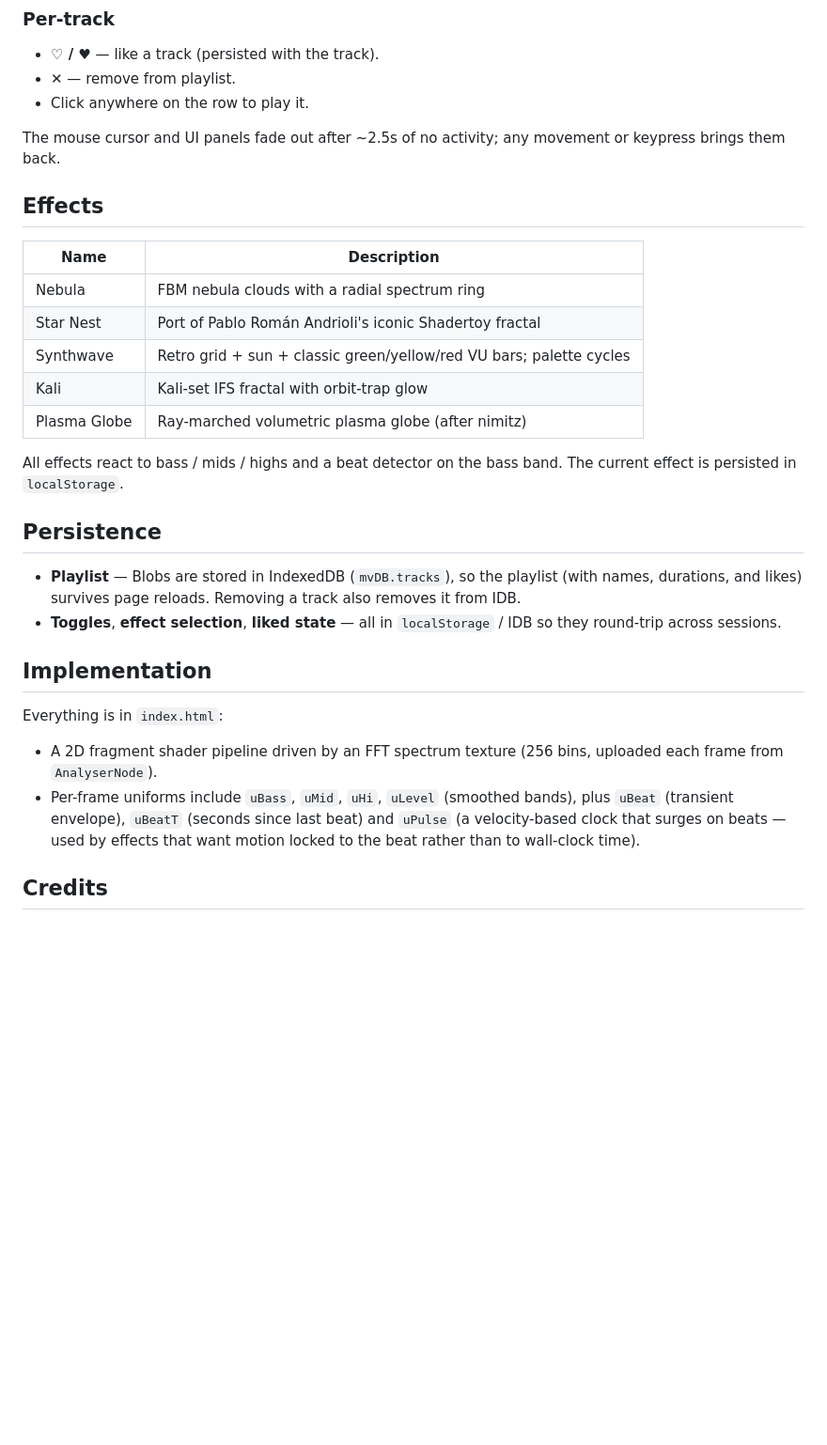
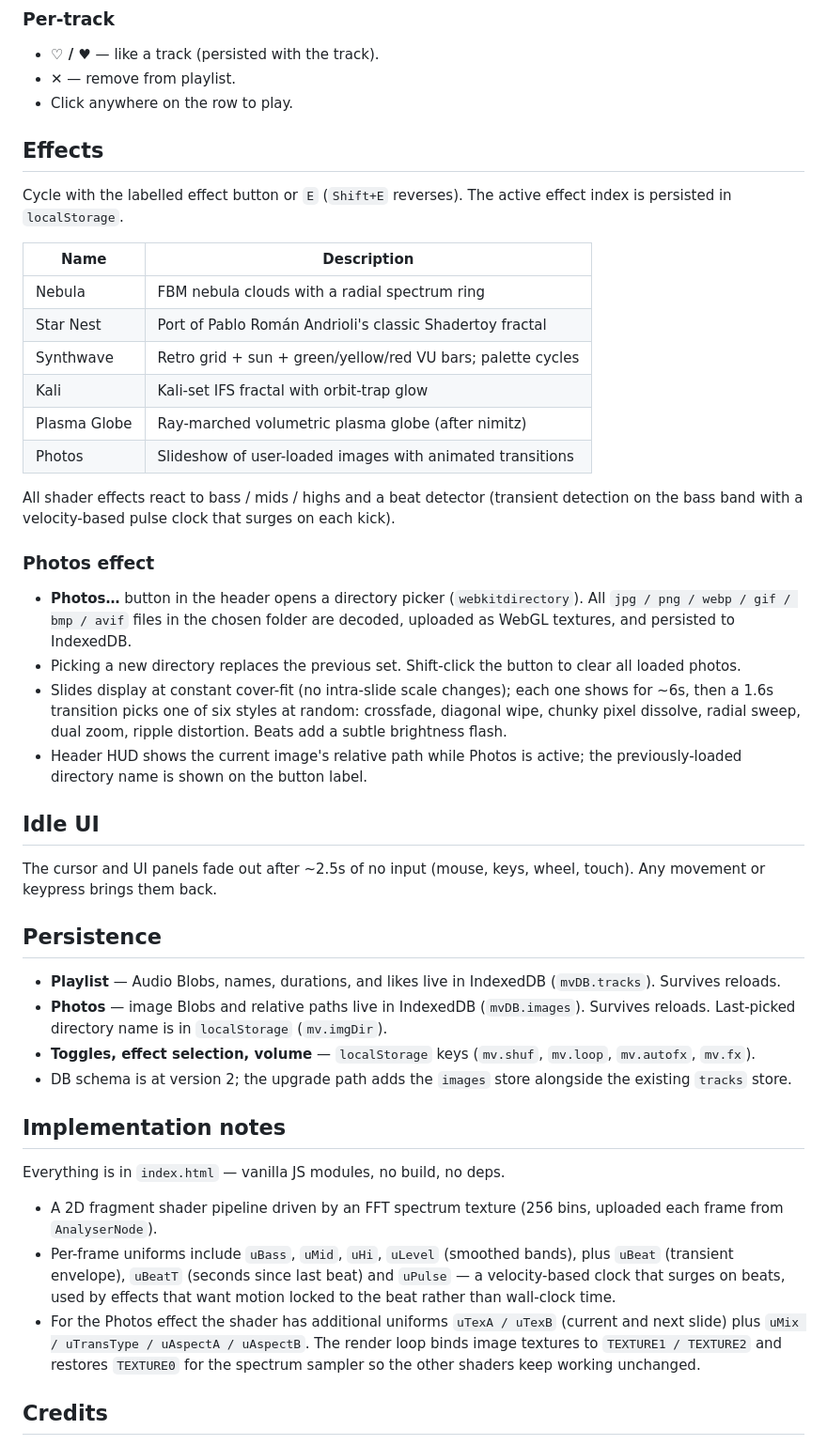
Before and after one commit to jveres/mp3spectral, a Markdown page: README.md, the part around one of its changes. Shown at 94% size. Rendered like a GitHub page; blank space fills up the shorter version.

Commit message:
Update README with Photos effect, Web Audio playback, persistence

```diff
--- a/README.md
+++ b/README.md
@@ -35,42 +45,73 @@ on the welcome card / the "Drop .mp3 files anywhere" hint in the header).
 
 - **♡ / ♥** — like a track (persisted with the track).
 - **✕** — remove from playlist.
-- Click anywhere on the row to play it.
-
-The mouse cursor and UI panels fade out after ~2.5s of no activity; any
-movement or keypress brings them back.
+- Click anywhere on the row to play.
 
 ## Effects
 
-| Name         | Description                                                   |
-|--------------|---------------------------------------------------------------|
-| Nebula       | FBM nebula clouds with a radial spectrum ring                 |
-| Star Nest    | Port of Pablo Román Andrioli's iconic Shadertoy fractal       |
-| Synthwave    | Retro grid + sun + classic green/yellow/red VU bars; palette cycles |
-| Kali         | Kali-set IFS fractal with orbit-trap glow                     |
-| Plasma Globe | Ray-marched volumetric plasma globe (after nimitz)            |
+Cycle with the labelled effect button or `E` (`Shift+E` reverses). The active
+effect index is persisted in `localStorage`.
 
-All effects react to bass / mids / highs and a beat detector on the bass band.
-The current effect is persisted in `localStorage`.
+| Name          | Description                                                  |
+|---------------|--------------------------------------------------------------|
+| Nebula        | FBM nebula clouds with a radial spectrum ring                |
+| Star Nest     | Port of Pablo Román Andrioli's classic Shadertoy fractal     |
+| Synthwave     | Retro grid + sun + green/yellow/red VU bars; palette cycles  |
+| Kali          | Kali-set IFS fractal with orbit-trap glow                    |
+| Plasma Globe  | Ray-marched volumetric plasma globe (after nimitz)           |
+| Photos        | Slideshow of user-loaded images with animated transitions    |
+
+All shader effects react to bass / mids / highs and a beat detector (transient
+detection on the bass band with a velocity-based pulse clock that surges on
+each kick).
+
+### Photos effect
+
+- **Photos…** button in the header opens a directory picker
+  (`webkitdirectory`). All `jpg / png / webp / gif / bmp / avif` files in the
+  chosen folder are decoded, uploaded as WebGL textures, and persisted to
+  IndexedDB.
+- Picking a new directory replaces the previous set. Shift-click the button to
+  clear all loaded photos.
+- Slides display at constant cover-fit (no intra-slide scale changes); each
+  one shows for ~6s, then a 1.6s transition picks one of six styles at random:
+  crossfade, diagonal wipe, chunky pixel dissolve, radial sweep, dual zoom,
+  ripple distortion. Beats add a subtle brightness flash.
+- Header HUD shows the current image's relative path while Photos is active;
+  the previously-loaded directory name is shown on the button label.
+
+## Idle UI
+
+The cursor and UI panels fade out after ~2.5s of no input (mouse, keys, wheel,
+touch). Any movement or keypress brings them back.
 
 ## Persistence
 
-- **Playlist** — Blobs are stored in IndexedDB (`mvDB.tracks`), so the
-  playlist (with names, durations, and likes) survives page reloads. Removing a
-  track also removes it from IDB.
-- **Toggles**, **effect selection**, **liked state** — all in `localStorage` /
-  IDB so they round-trip across sessions.
+- **Playlist** — Audio Blobs, names, durations, and likes live in IndexedDB
+  (`mvDB.tracks`). Survives reloads.
+- **Photos** — image Blobs and relative paths live in IndexedDB
+  (`mvDB.images`). Survives reloads. Last-picked directory name is in
+  `localStorage` (`mv.imgDir`).
+- **Toggles, effect selection, volume** — `localStorage` keys (`mv.shuf`,
+  `mv.loop`, `mv.autofx`, `mv.fx`).
+- DB schema is at version 2; the upgrade path adds the `images` store
+  alongside the existing `tracks` store.
 
-## Implementation
+## Implementation notes
 
-Everything is in `index.html`:
+Everything is in `index.html` — vanilla JS modules, no build, no deps.
 
 - A 2D fragment shader pipeline driven by an FFT spectrum texture (256 bins,
   uploaded each frame from `AnalyserNode`).
-- Per-frame uniforms include `uBass`, `uMid`, `uHi`, `uLevel` (smoothed bands),
-  plus `uBeat` (transient envelope), `uBeatT` (seconds since last beat) and
-  `uPulse` (a velocity-based clock that surges on beats — used by effects that
-  want motion locked to the beat rather than to wall-clock time).
+- Per-frame uniforms include `uBass`, `uMid`, `uHi`, `uLevel` (smoothed
+  bands), plus `uBeat` (transient envelope), `uBeatT` (seconds since last
+  beat) and `uPulse` — a velocity-based clock that surges on beats, used by
+  effects that want motion locked to the beat rather than wall-clock time.
+- For the Photos effect the shader has additional uniforms `uTexA / uTexB`
+  (current and next slide) plus `uMix / uTransType / uAspectA / uAspectB`.
+  The render loop binds image textures to `TEXTURE1 / TEXTURE2` and restores
+  `TEXTURE0` for the spectrum sampler so the other shaders keep working
+  unchanged.
 
 ## Credits
 
```
Also changed, not shown: other parts of README.md (+17 -7 lines).
